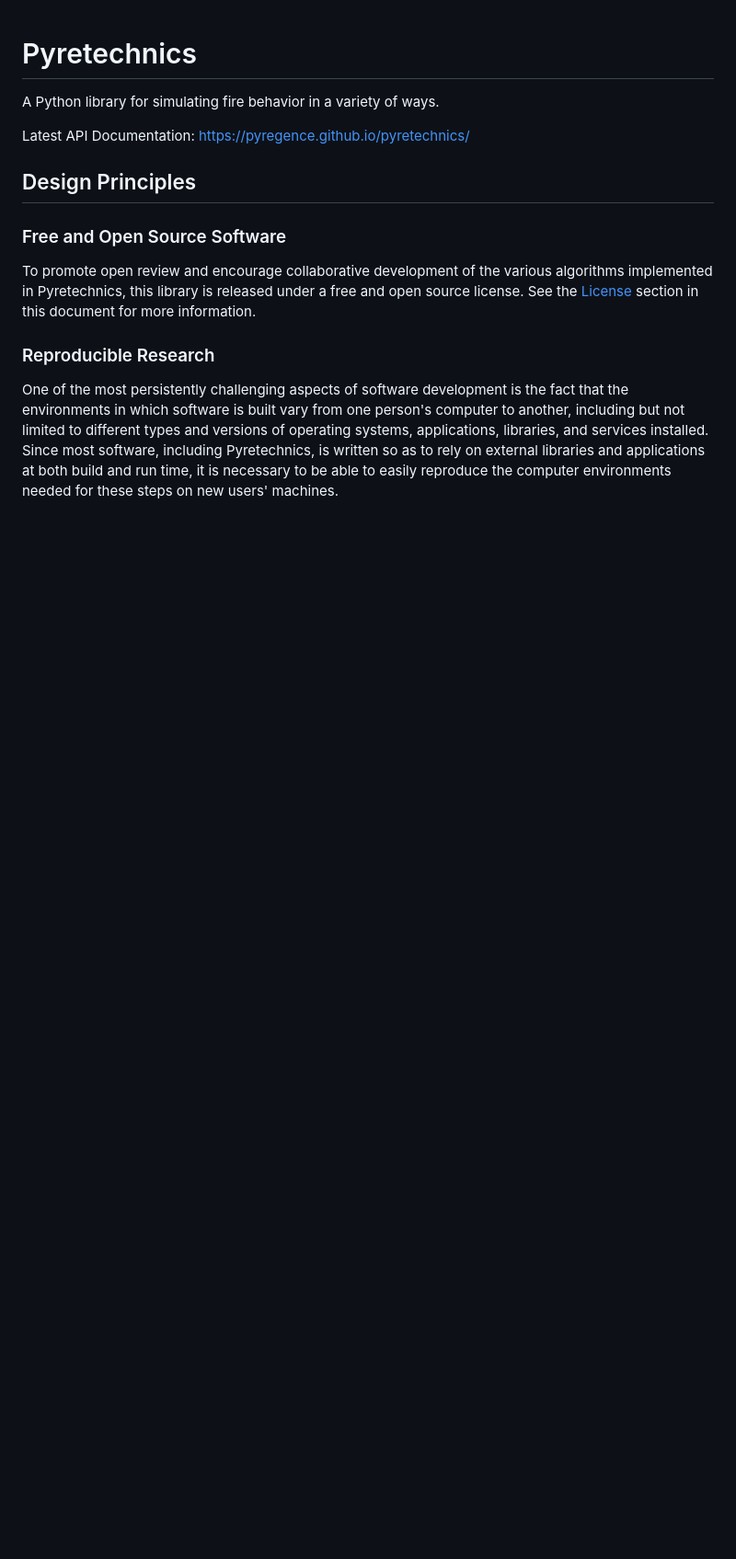
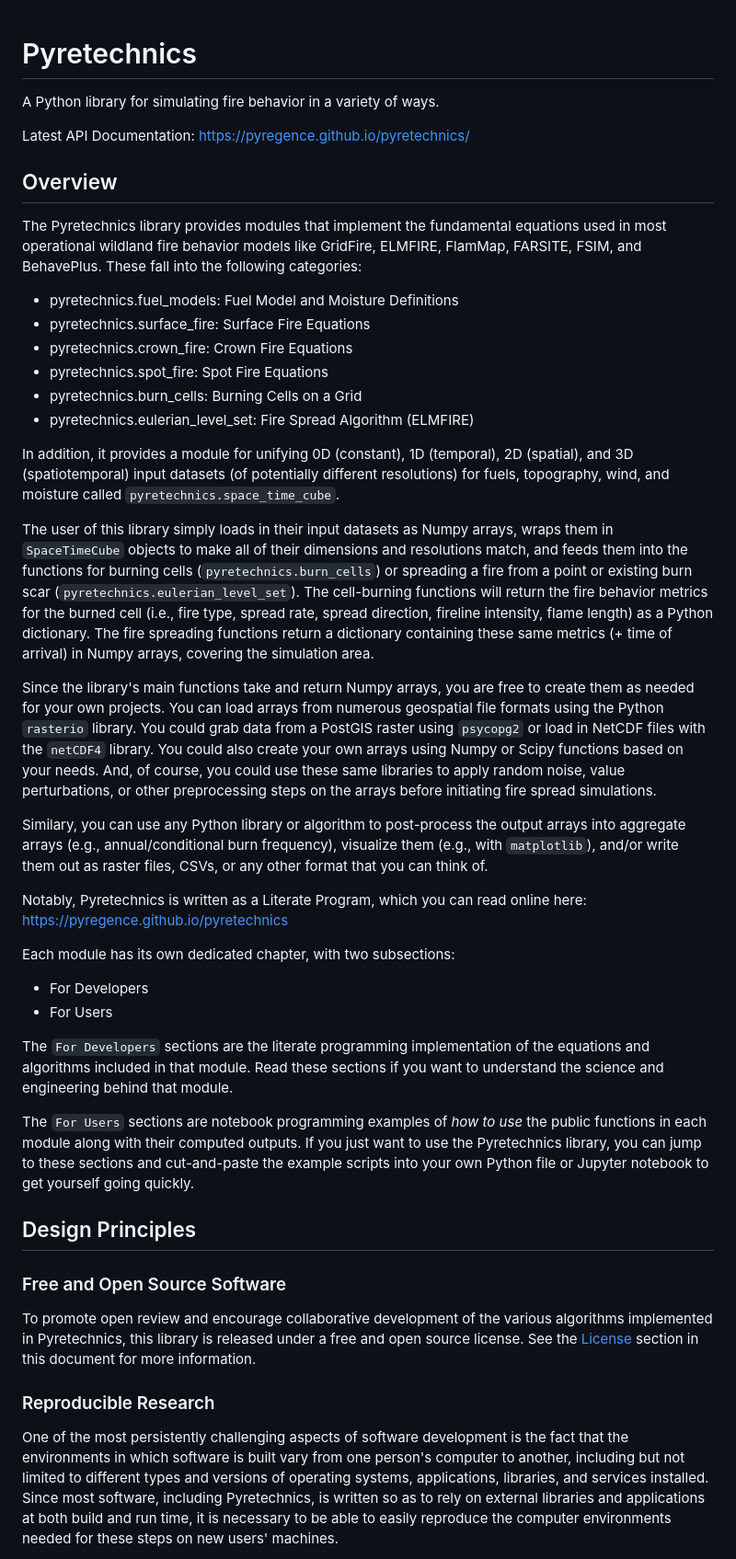
Before and after one commit to pyregence/pyretechnics, a Markdown page: README.md, the part around the change. Shown at 92% size. Rendered like a GitHub page; blank space fills up the shorter version.

Commit message:
Added an Overview section to README.md

```diff
--- a/README.md
+++ b/README.md
@@ -3,6 +3,36 @@
 A Python library for simulating fire behavior in a variety of ways.
 
 Latest API Documentation: https://pyregence.github.io/pyretechnics/
+
+## Overview
+
+The Pyretechnics library provides modules that implement the fundamental equations used in most operational wildland fire behavior models like GridFire, ELMFIRE, FlamMap, FARSITE, FSIM, and BehavePlus. These fall into the following categories:
+
+- pyretechnics.fuel_models: Fuel Model and Moisture Definitions
+- pyretechnics.surface_fire: Surface Fire Equations
+- pyretechnics.crown_fire: Crown Fire Equations
+- pyretechnics.spot_fire: Spot Fire Equations
+- pyretechnics.burn_cells: Burning Cells on a Grid
+- pyretechnics.eulerian_level_set: Fire Spread Algorithm (ELMFIRE)
+
+In addition, it provides a module for unifying 0D (constant), 1D (temporal), 2D (spatial), and 3D (spatiotemporal) input datasets (of potentially different resolutions) for fuels, topography, wind, and moisture called `pyretechnics.space_time_cube`.
+
+The user of this library simply loads in their input datasets as Numpy arrays, wraps them in `SpaceTimeCube` objects to make all of their dimensions and resolutions match, and feeds them into the functions for burning cells (`pyretechnics.burn_cells`) or spreading a fire from a point or existing burn scar (`pyretechnics.eulerian_level_set`).
+The cell-burning functions will return the fire behavior metrics for the burned cell (i.e., fire type, spread rate, spread direction, fireline intensity, flame length) as a Python dictionary. The fire spreading functions return a dictionary containing these same metrics (+ time of arrival) in Numpy arrays, covering the simulation area.
+
+Since the library's main functions take and return Numpy arrays, you are free to create them as needed for your own projects. You can load arrays from numerous geospatial file formats using the Python `rasterio` library. You could grab data from a PostGIS raster using `psycopg2` or load in NetCDF files with the `netCDF4` library. You could also create your own arrays using Numpy or Scipy functions based on your needs. And, of course, you could use these same libraries to apply random noise, value perturbations, or other preprocessing steps on the arrays before initiating fire spread simulations.
+
+Similary, you can use any Python library or algorithm to post-process the output arrays into aggregate arrays (e.g., annual/conditional burn frequency), visualize them (e.g., with `matplotlib`), and/or write them out as raster files, CSVs, or any other format that you can think of.
+
+Notably, Pyretechnics is written as a Literate Program, which you can read online here: https://pyregence.github.io/pyretechnics
+
+Each module has its own dedicated chapter, with two subsections:
+- For Developers
+- For Users
+
+The `For Developers` sections are the literate programming implementation of the equations and algorithms included in that module. Read these sections if you want to understand the science and engineering behind that module.
+
+The `For Users` sections are notebook programming examples of *how to use* the public functions in each module along with their computed outputs. If you just want to use the Pyretechnics library, you can jump to these sections and cut-and-paste the example scripts into your own Python file or Jupyter notebook to get yourself going quickly.
 
 ## Design Principles
 
```
